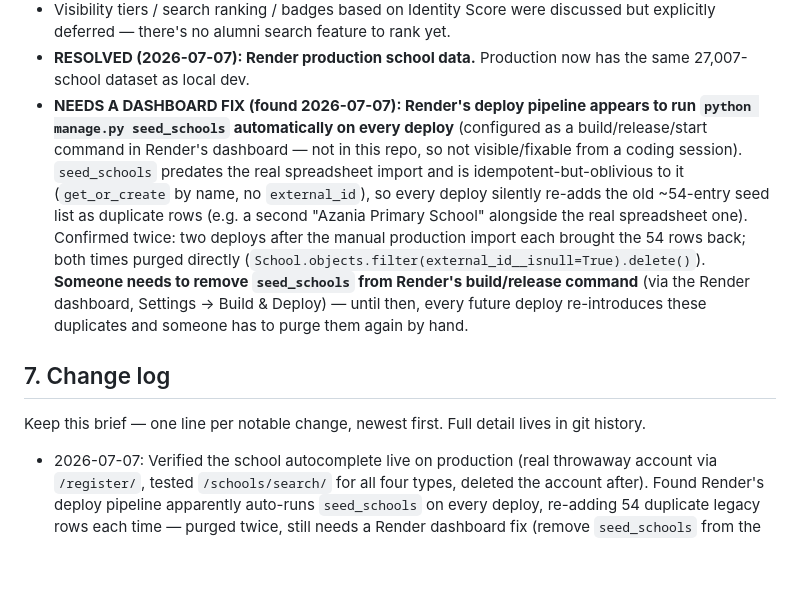
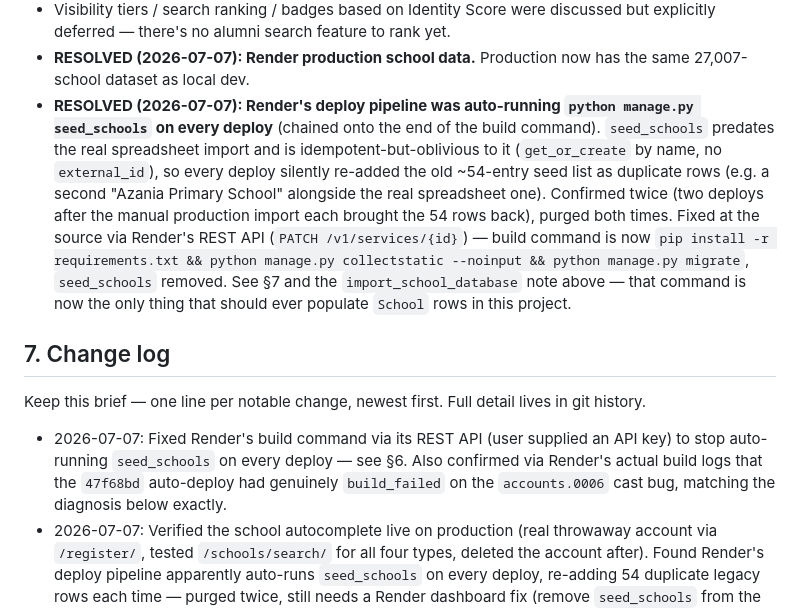
Before and after one commit to stevenakida/LEGACY_LINK_MAIN, a Markdown page: docs/DOCUMENTATION.md, the part around the change. GitHub-like rendering; blank space fills up the shorter version.

Commit message:
Document the Render build-command fix for the seed_schools deploy bug
Co-Authored-By: Claude Sonnet 5 <noreply@anthropic.com>

```diff
--- a/docs/DOCUMENTATION.md
+++ b/docs/DOCUMENTATION.md
@@ -218,27 +218,31 @@ custom admin UI exists.
   rank yet.
 - **RESOLVED (2026-07-07): Render production school data.** Production now
   has the same 27,007-school dataset as local dev.
-- **NEEDS A DASHBOARD FIX (found 2026-07-07): Render's deploy pipeline
-  appears to run `python manage.py seed_schools` automatically on every
-  deploy** (configured as a build/release/start command in Render's
-  dashboard — not in this repo, so not visible/fixable from a coding
-  session). `seed_schools` predates the real spreadsheet import and is
-  idempotent-but-oblivious to it (`get_or_create` by name, no
-  `external_id`), so every deploy silently re-adds the old ~54-entry seed
+- **RESOLVED (2026-07-07): Render's deploy pipeline was auto-running
+  `python manage.py seed_schools` on every deploy** (chained onto the end
+  of the build command). `seed_schools` predates the real spreadsheet
+  import and is idempotent-but-oblivious to it (`get_or_create` by name, no
+  `external_id`), so every deploy silently re-added the old ~54-entry seed
   list as duplicate rows (e.g. a second "Azania Primary School" alongside
-  the real spreadsheet one). Confirmed twice: two deploys after the manual
-  production import each brought the 54 rows back; both times purged
-  directly (`School.objects.filter(external_id__isnull=True).delete()`).
-  **Someone needs to remove `seed_schools` from Render's build/release
-  command** (via the Render dashboard, Settings → Build & Deploy) — until
-  then, every future deploy re-introduces these duplicates and someone has
-  to purge them again by hand.
+  the real spreadsheet one). Confirmed twice (two deploys after the manual
+  production import each brought the 54 rows back), purged both times.
+  Fixed at the source via Render's REST API (`PATCH /v1/services/{id}`) —
+  build command is now
+  `pip install -r requirements.txt && python manage.py collectstatic
+  --noinput && python manage.py migrate`, `seed_schools` removed. See
+  §7 and the `import_school_database` note above — that command is now the
+  only thing that should ever populate `School` rows in this project.
 
 ## 7. Change log
 
 Keep this brief — one line per notable change, newest first. Full detail lives
 in git history.
 
+- 2026-07-07: Fixed Render's build command via its REST API (user supplied
+  an API key) to stop auto-running `seed_schools` on every deploy — see §6.
+  Also confirmed via Render's actual build logs that the `47f68bd` auto-deploy
+  had genuinely `build_failed` on the `accounts.0006` cast bug, matching the
+  diagnosis below exactly.
 - 2026-07-07: Verified the school autocomplete live on production (real
   throwaway account via `/register/`, tested `/schools/search/` for all four
   types, deleted the account after). Found Render's deploy pipeline
```
